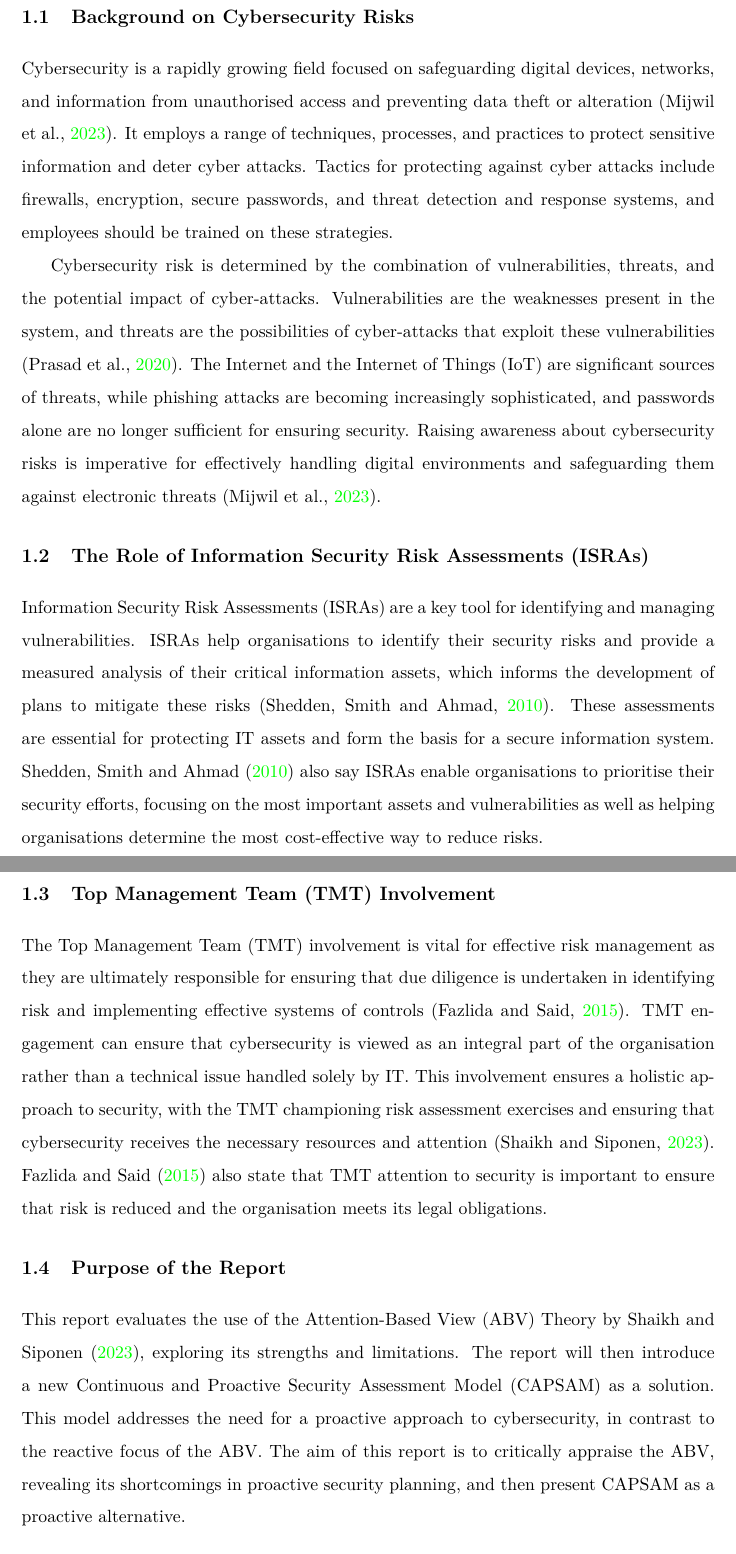
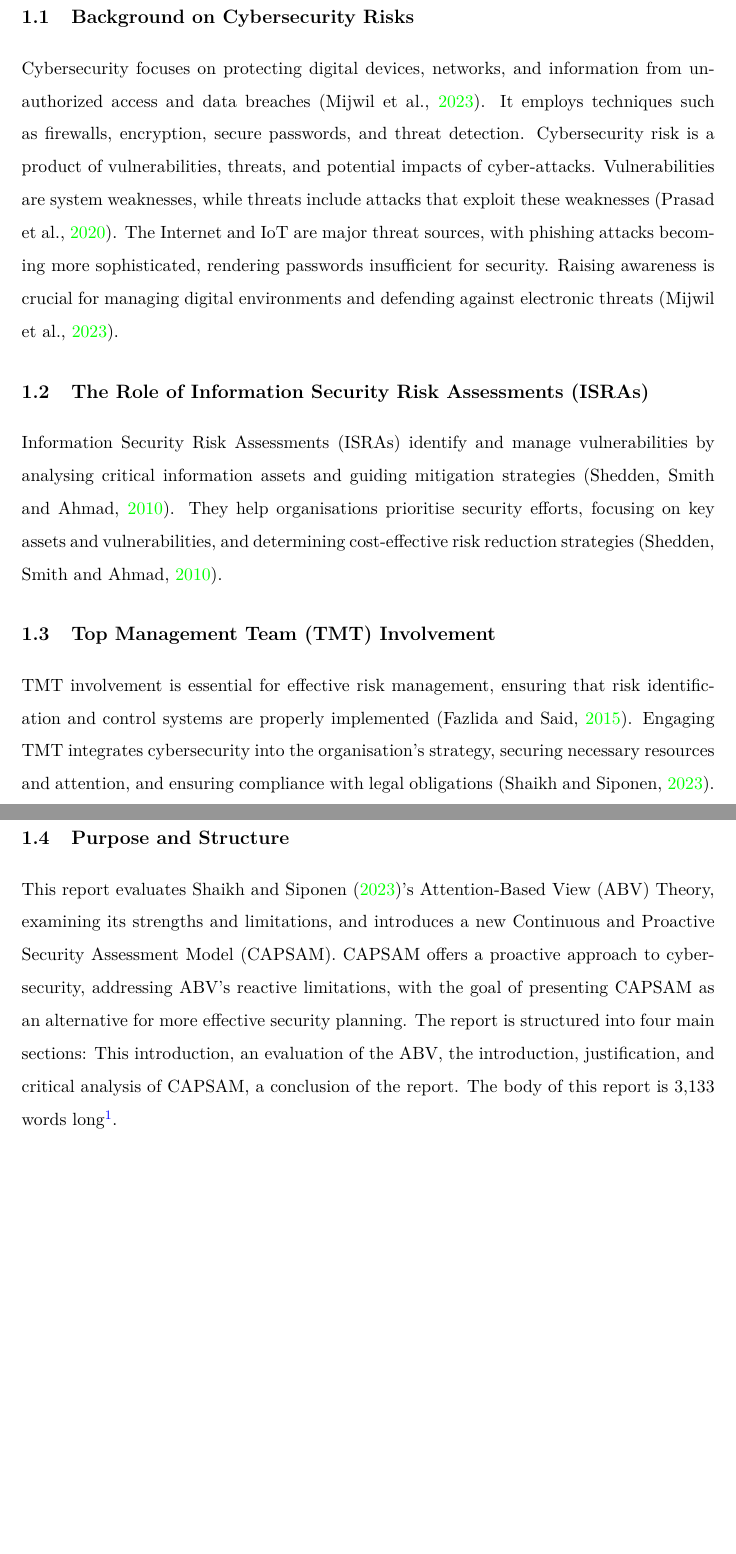
Before and after one commit to alfieatkinson/Continuous-and-Proactive-Security-Assessment-Model, a LaTeX thesis (main.tex, which reads chapters/introduction.tex): two parts of pages 7 and 8 of 27, joined at a grey line, cut so that both start at the same text. Compiled offline with pdfLaTeX.

Commit message:
Refine introduction in CAPSAM framework: enhance clarity by streamlining content, improving structure, and updating the purpose and structure section for better alignment with the report's objectives.

```diff
--- a/chapters/introduction.tex
+++ b/chapters/introduction.tex
@@ -1,15 +1,11 @@
 \section{Background on Cybersecurity Risks}
-Cybersecurity is a rapidly growing field focused on safeguarding digital devices, networks, and information from unauthorised access and preventing data theft or alteration \citep{mijwil2023exploring}. It employs a range of techniques, processes, and practices to protect sensitive information and deter cyber attacks. Tactics for protecting against cyber attacks include firewalls, encryption, secure passwords, and threat detection and response systems, and employees should be trained on these strategies.
-
-Cybersecurity risk is determined by the combination of vulnerabilities, threats, and the potential impact of cyber-attacks. Vulnerabilities are the weaknesses present in the system, and threats are the possibilities of cyber-attacks that exploit these vulnerabilities \citep{prasad2020cyber}. The Internet and the Internet of Things (IoT) are significant sources of threats, while phishing attacks are becoming increasingly sophisticated, and passwords alone are no longer sufficient for ensuring security. Raising awareness about cybersecurity risks is imperative for effectively handling digital environments and safeguarding them against electronic threats \citep{mijwil2023exploring}.
+Cybersecurity focuses on protecting digital devices, networks, and information from unauthorized access and data breaches \citep{mijwil2023exploring}. It employs techniques such as firewalls, encryption, secure passwords, and threat detection. Cybersecurity risk is a product of vulnerabilities, threats, and potential impacts of cyber-attacks. Vulnerabilities are system weaknesses, while threats include attacks that exploit these weaknesses \citep{prasad2020cyber}. The Internet and IoT are major threat sources, with phishing attacks becoming more sophisticated, rendering passwords insufficient for security. Raising awareness is crucial for managing digital environments and defending against electronic threats \citep{mijwil2023exploring}.
 
 \section{The Role of Information Security Risk Assessments (ISRAs)}
-Information Security Risk Assessments (ISRAs) are a key tool for identifying and managing vulnerabilities. ISRAs help organisations to identify their security risks and provide a measured analysis of their critical information assets, which informs the development of plans to mitigate these risks \citep{shedden2010information}. These assessments are essential for protecting IT assets and form the basis for a secure information system. \citet{shedden2010information} also say ISRAs enable organisations to prioritise their security efforts, focusing on the most important assets and vulnerabilities as well as helping organisations determine the most cost-effective way to reduce risks.
+Information Security Risk Assessments (ISRAs) identify and manage vulnerabilities by analysing critical information assets and guiding mitigation strategies \citep{shedden2010information}. They help organisations prioritise security efforts, focusing on key assets and vulnerabilities, and determining cost-effective risk reduction strategies \citep{shedden2010information}.
 
 \section{Top Management Team (TMT) Involvement}
-The Top Management Team (TMT) involvement is vital for effective risk management as they are ultimately responsible for ensuring that due diligence is undertaken in identifying risk and implementing effective systems of controls \citep{fazlida2015information}. TMT engagement can ensure that cybersecurity is viewed as an integral part of the organisation rather than a technical issue handled solely by IT. This involvement ensures a holistic approach to security, with the TMT championing risk assessment exercises and ensuring that cybersecurity receives the necessary resources and attention \citep{shaikh2023information}. \citet{fazlida2015information} also state that TMT attention to security is important to ensure that risk is reduced and the organisation meets its legal obligations.
+TMT involvement is essential for effective risk management, ensuring that risk identification and control systems are properly implemented \citep{fazlida2015information}. Engaging TMT integrates cybersecurity into the organisation's strategy, securing necessary resources and attention, and ensuring compliance with legal obligations \citep{shaikh2023information}.
 
-\section{Purpose of the Report}
-This report evaluates the use of the Attention-Based View (ABV) Theory by \citet{shaikh2023information}, exploring its strengths and limitations. The report will then introduce a new Continuous and Proactive Security Assessment Model (CAPSAM) as a solution. This model addresses the need for a proactive approach to cybersecurity, in contrast to the reactive focus of the ABV. The aim of this report is to critically appraise the ABV, revealing its shortcomings in proactive security planning, and then present CAPSAM as a proactive alternative.
-
-\blankfootnote{The body of this report is 3,287 words long, excluding headings, captions, and references.}
+\section{Purpose and Structure}
+This report evaluates \citet{shaikh2023information}'s Attention-Based View (ABV) Theory, examining its strengths and limitations, and introduces a new Continuous and Proactive Security Assessment Model (CAPSAM). CAPSAM offers a proactive approach to cybersecurity, addressing ABV's reactive limitations, with the goal of presenting CAPSAM as an alternative for more effective security planning. The report is structured into four main sections: This introduction, an evaluation of the ABV, the introduction, justification, and critical analysis of CAPSAM, a conclusion of the report. The body of this report is 3,133 words long\footnote{Word count excludes headings, captions, references, and appendices.}.
```
Also changed, not shown: main.pdf.
